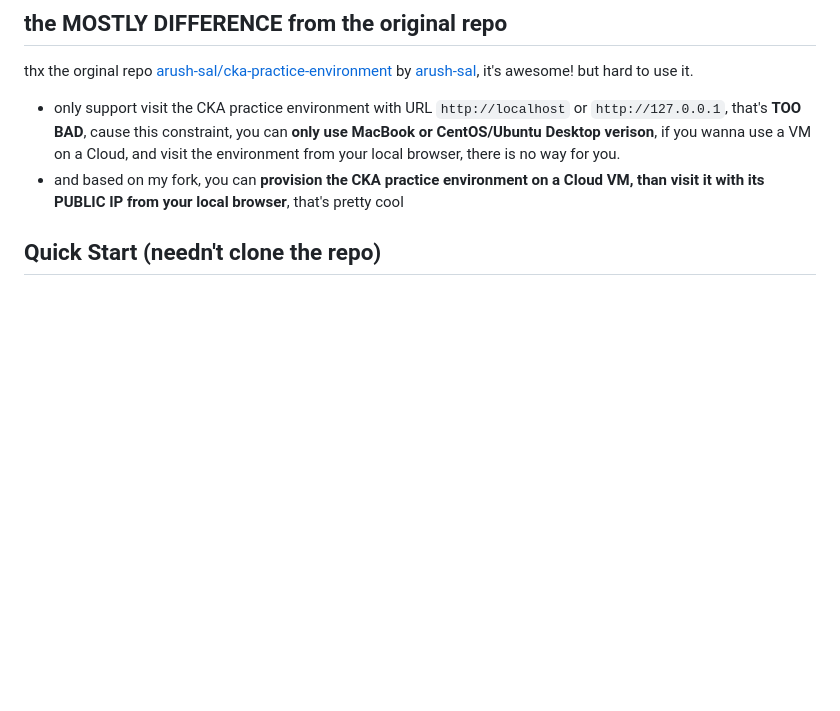
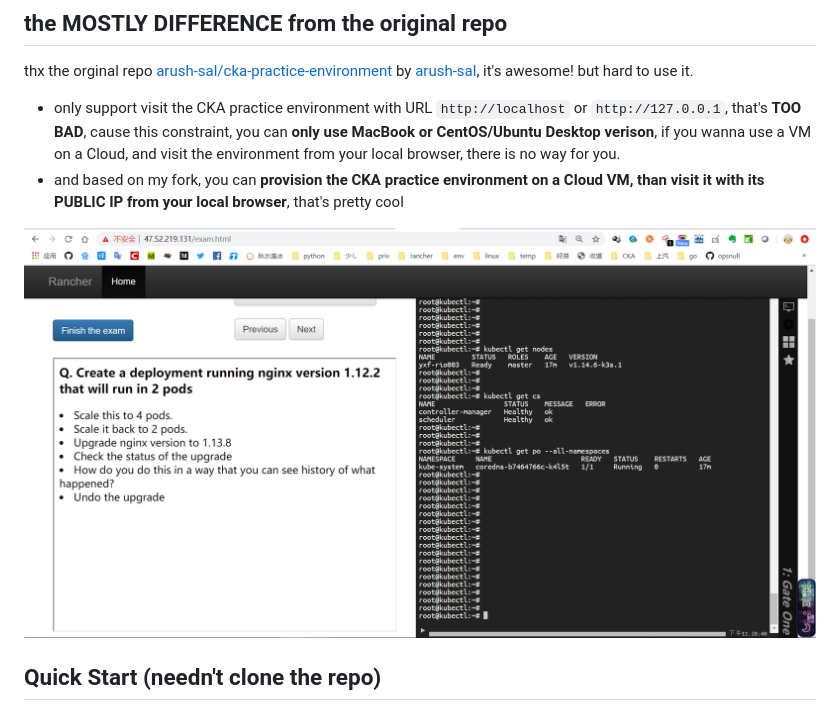
Before and after one commit to arush-sal/cka-practice-environment, a Markdown page: README.md, the part around the change. GitHub-like rendering; pictures changed too: images/cka-exam.png (added); blank space fills up the shorter version.

Commit message:
add png

```diff
--- a/README.md
+++ b/README.md
@@ -4,6 +4,8 @@
 thx the orginal repo [arush-sal/cka-practice-environment](https://github.com/arush-sal/cka-practice-environment) by [arush-sal](https://github.com/arush-sal), it's awesome! but hard to use it.
 - only support visit the CKA practice environment with URL `http://localhost` or `http://127.0.0.1`, that's **TOO BAD**, cause this constraint, you can **only use MacBook or CentOS/Ubuntu Desktop verison**, if you wanna use a VM on a Cloud, and visit the environment from your local browser, there is no way for you.
 - and based on my fork, you can **provision the CKA practice environment on a Cloud VM, than visit it with its PUBLIC IP from your local browser**, that's pretty cool
+
+![avatar](/images/cka-exam.png)
 
 ## Quick Start (needn't clone the repo)
 **you must install docker before do this**. just copy and paste these shells from the two steps, then visit it from your local browser
```
